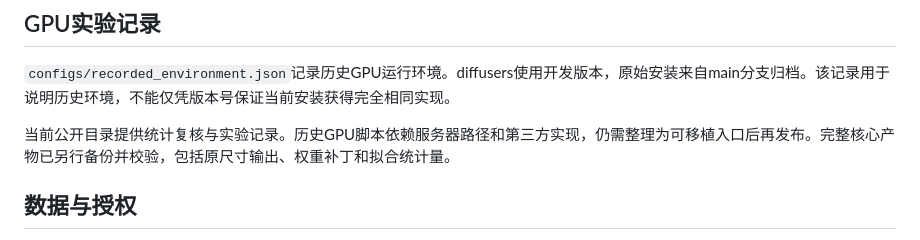
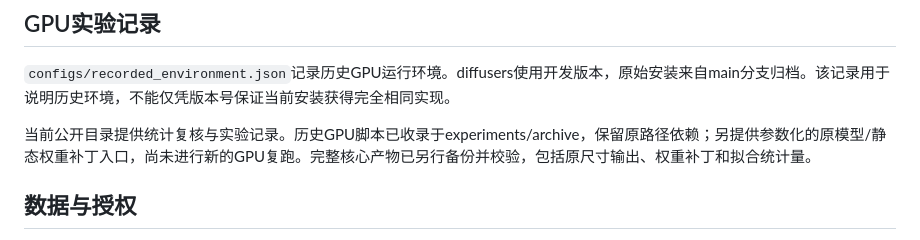
Before and after one commit to zhinxinliu666-cmd/qwen-image2.1-GPT6Astraintervention-study, a Markdown page: docs/REPRODUCIBILITY.md, the part around the change. Drawn GitHub-style.

```diff
--- a/docs/REPRODUCIBILITY.md
+++ b/docs/REPRODUCIBILITY.md
@@ -8,7 +8,7 @@
 
 `configs/recorded_environment.json`记录历史GPU运行环境。diffusers使用开发版本，原始安装来自main分支归档。该记录用于说明历史环境，不能仅凭版本号保证当前安装获得完全相同实现。
 
-当前公开目录提供统计复核与实验记录。历史GPU脚本依赖服务器路径和第三方实现，仍需整理为可移植入口后再发布。完整核心产物已另行备份并校验，包括原尺寸输出、权重补丁和拟合统计量。
+当前公开目录提供统计复核与实验记录。历史GPU脚本已收录于experiments/archive，保留原路径依赖；另提供参数化的原模型/静态权重补丁入口，尚未进行新的GPU复跑。完整核心产物已另行备份并校验，包括原尺寸输出、权重补丁和拟合统计量。
 
 ## 数据与授权
 
```
Also changed, not shown: README.md (+19 -0 lines), experiments/archive/README.md (added, +17 -0 lines), assets/confirmation_two_seeds.png (added), 13 other files.
